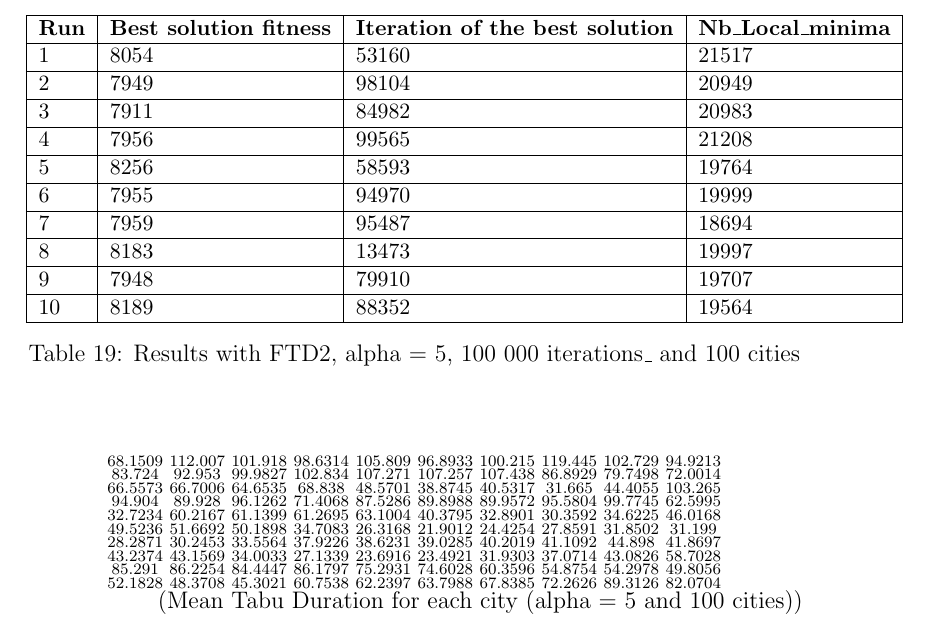
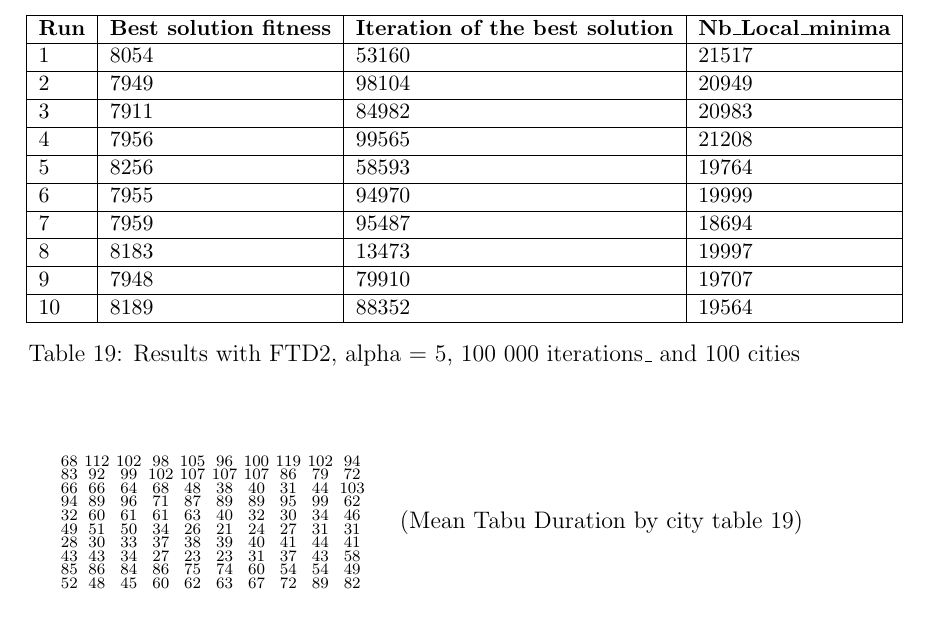
Before and after one commit to JulienMolinier/S8-IA-TabuSearch, a LaTeX document (rapport2.tex): part of page 14 of 14, cut so that both start at the same text. Compiled offline with pdfLaTeX.

Commit message:
edit matrix double to int

```diff
--- a/rapport2.tex
+++ b/rapport2.tex
@@ -668,17 +668,17 @@ tab pour les 10 000
 
 
 \begin{equation}
-  \tag{Mean Tabu Duration for each city (alpha = 5 and 100 cities)}
-  \begin{smallmatrix} 68.1509 & 112.007 & 101.918 & 98.6314 & 105.809  & 96.8933 & 100.215 & 119.445 & 102.729 & 94.9213 \\
-    83.724 & 92.953 & 99.9827 & 102.834 & 107.271 & 107.257 & 107.438 & 86.8929 & 79.7498 & 72.0014 \\
-    66.5573 & 66.7006 & 64.6535 & 68.838 & 48.5701 & 38.8745 & 40.5317 & 31.665 & 44.4055 & 103.265 \\
-    94.904 & 89.928 & 96.1262 & 71.4068 & 87.5286 & 89.8988 & 89.9572 & 95.5804 & 99.7745 & 62.5995 \\
-    32.7234 & 60.2167 & 61.1399 & 61.2695 & 63.1004 & 40.3795 & 32.8901 & 30.3592 & 34.6225 & 46.0168 \\
-    49.5236 & 51.6692 & 50.1898 & 34.7083 & 26.3168 & 21.9012 & 24.4254 & 27.8591 & 31.8502 & 31.199 \\
-    28.2871 & 30.2453 & 33.5564 & 37.9226 & 38.6231 & 39.0285 & 40.2019 & 41.1092 & 44.898 & 41.8697 \\
-    43.2374 & 43.1569 & 34.0033 & 27.1339 & 23.6916 & 23.4921 & 31.9303 & 37.0714 & 43.0826 & 58.7028 \\
-    85.291 & 86.2254 & 84.4447 & 86.1797 & 75.2931 & 74.6028 & 60.3596 & 54.8754 & 54.2978 & 49.8056 \\
-    52.1828 & 48.3708 & 45.3021 & 60.7538 & 62.2397 & 63.7988 & 67.8385 & 72.2626 & 89.3126 & 82.0704 \\
+  \tag{Mean Tabu Duration by city table 19}
+  \begin{smallmatrix} 68 & 112 & 102 & 98 & 105  & 96 & 100 & 119 & 102 & 94 \\
+    83 & 92 & 99 & 102 & 107 & 107 & 107 & 86 & 79 & 72 \\
+    66 & 66 & 64 & 68 & 48 & 38 & 40 & 31 & 44 & 103 \\
+    94 & 89 & 96 & 71 & 87 & 89 & 89 & 95 & 99 & 62 \\
+    32 & 60 & 61 & 61 & 63 & 40 & 32 & 30 & 34 & 46 \\
+    49 & 51 & 50 & 34 & 26 & 21 & 24 & 27 & 31 & 31 \\
+    28 & 30 & 33 & 37 & 38 & 39 & 40 & 41 & 44 & 41 \\
+    43 & 43 & 34 & 27 & 23 & 23 & 31 & 37 & 43 & 58 \\
+    85 & 86 & 84 & 86 & 75 & 74 & 60 & 54 & 54 & 49 \\
+    52 & 48 & 45 & 60 & 62 & 63 & 67 & 72 & 89 & 82 \\
   \end{smallmatrix}
 \end{equation}
 
```
